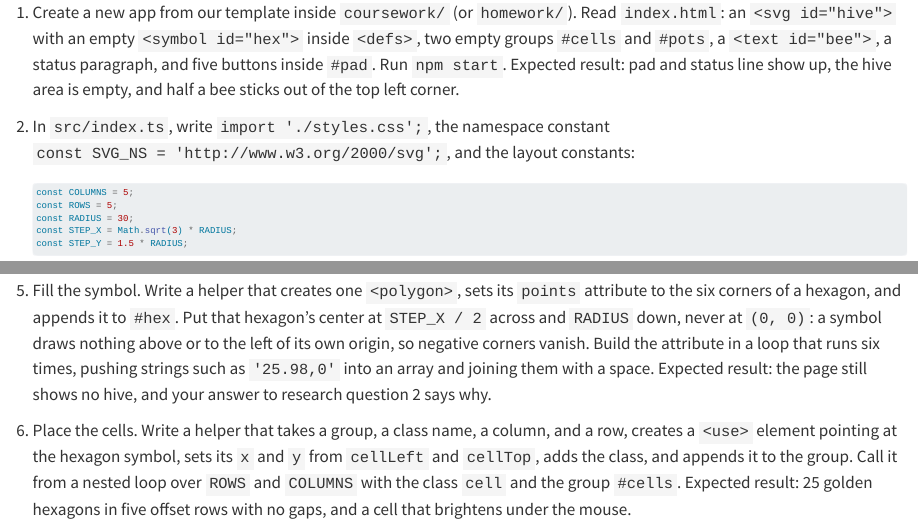
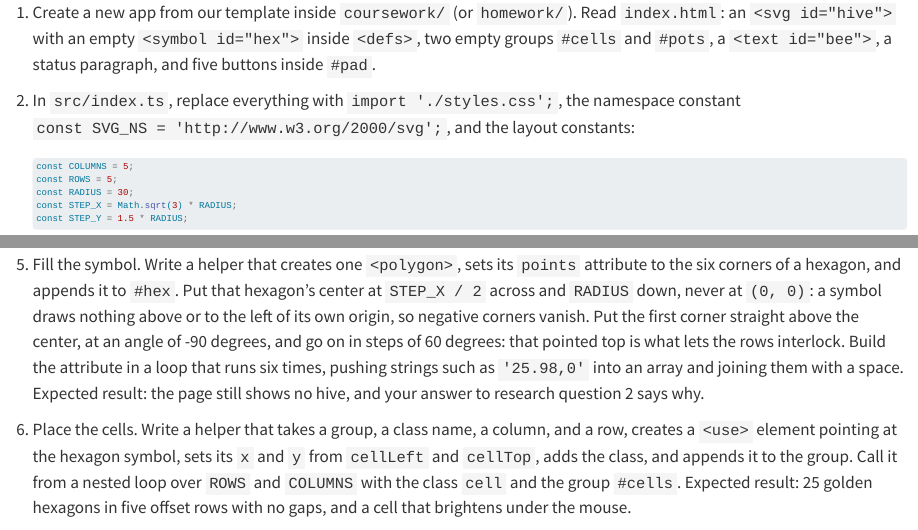
Before and after one commit to rstropek/ddp-ts-oop-course, a Quarto document (0030-svg/0050-beehive.qmd): the page in a window 1100 px wide, from 3070 px down, and a second part further down, joined at a grey line. Rendered offline with R 4.5, knitr and Pandoc in place of Quarto, with nearby package versions.

Commit message:
3.5: npm start after index.ts is rewritten, hexagon starting angle named
The template's index.ts threw in the console until step 2 replaced it.
Step 5 gave the corner '25.98,0' as an example but never said the first
corner points straight up; a hexagon started at 0 degrees is wider than
STEP_X and the cells overlap.

Co-Authored-By: Claude Fable 5 <noreply@anthropic.com>

````diff
--- a/0030-svg/0050-beehive.qmd
+++ b/0030-svg/0050-beehive.qmd
@@ -207,11 +207,10 @@ A hive of 25 cells, and a bee that leaves a honey pot wherever you send it.
    Read
    `index.html`: an `<svg id="hive">` with an empty `<symbol id="hex">` inside
    `<defs>`, two empty groups `#cells` and `#pots`, a `<text id="bee">`, a
-   status paragraph, and five buttons inside `#pad`. Run `npm start`. Expected
-   result: pad and status line show up, the hive area is empty, and half a bee
-   sticks out of the top left corner.
-2. In `src/index.ts`, write `import './styles.css';`, the namespace constant
-   `const SVG_NS = 'http://www.w3.org/2000/svg';`, and the layout constants:
+   status paragraph, and five buttons inside `#pad`.
+2. In `src/index.ts`, replace everything with `import './styles.css';`, the
+   namespace constant `const SVG_NS = 'http://www.w3.org/2000/svg';`, and the
+   layout constants:
 
    ```ts
    const COLUMNS = 5;
@@ -254,9 +255,11 @@ A hive of 25 cells, and a bee that leaves a honey pot wherever you send it.
    `points` attribute to the six corners of a hexagon, and appends it to `#hex`.
    Put that hexagon's center at `STEP_X / 2` across and `RADIUS` down, never at
    `(0, 0)`: a symbol draws nothing above or to the left of its own origin, so
-   negative corners vanish. Build the attribute in a loop that runs six times,
-   pushing strings such as `'25.98,0'` into an array and joining them with a
-   space. Expected result: the page still shows no hive, and your answer to
+   negative corners vanish. Put the first corner straight above the center, at
+   an angle of -90 degrees, and go on in steps of 60 degrees: that pointed top
+   is what lets the rows interlock. Build the attribute in a loop that runs six
+   times, pushing strings such as `'25.98,0'` into an array and joining them
+   with a space. Expected result: the page still shows no hive, and your answer to
    research question 2 says why.
 6. Place the cells. Write a helper that takes a group, a class name, a column,
    and a row, creates a `<use>` element pointing at the hexagon symbol, sets its
````
Also changed, not shown: 0030-svg/0050-beehive.qmd (4 more changed lines).
